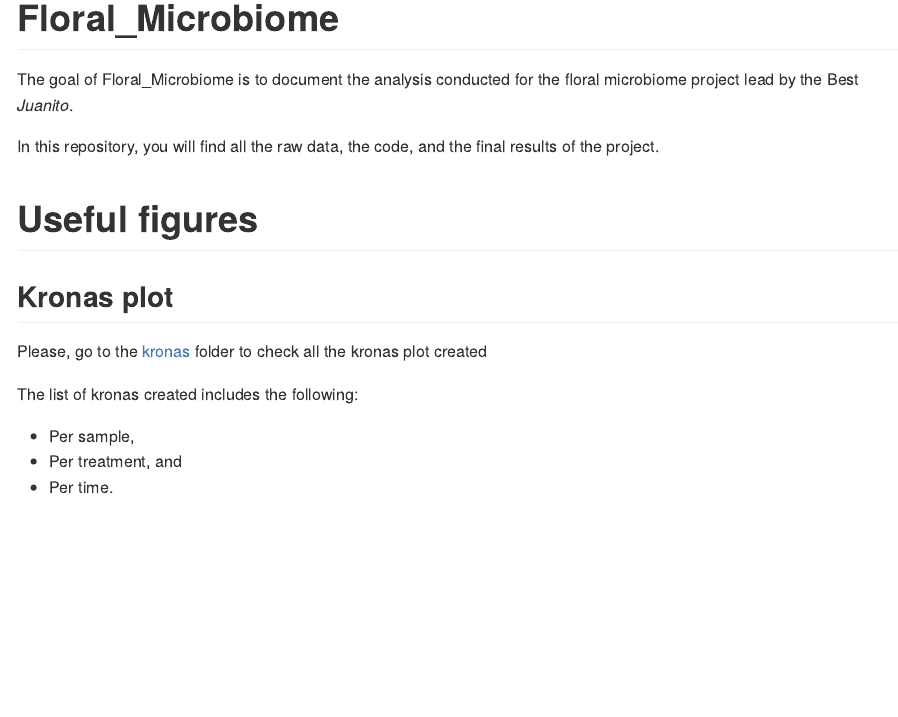
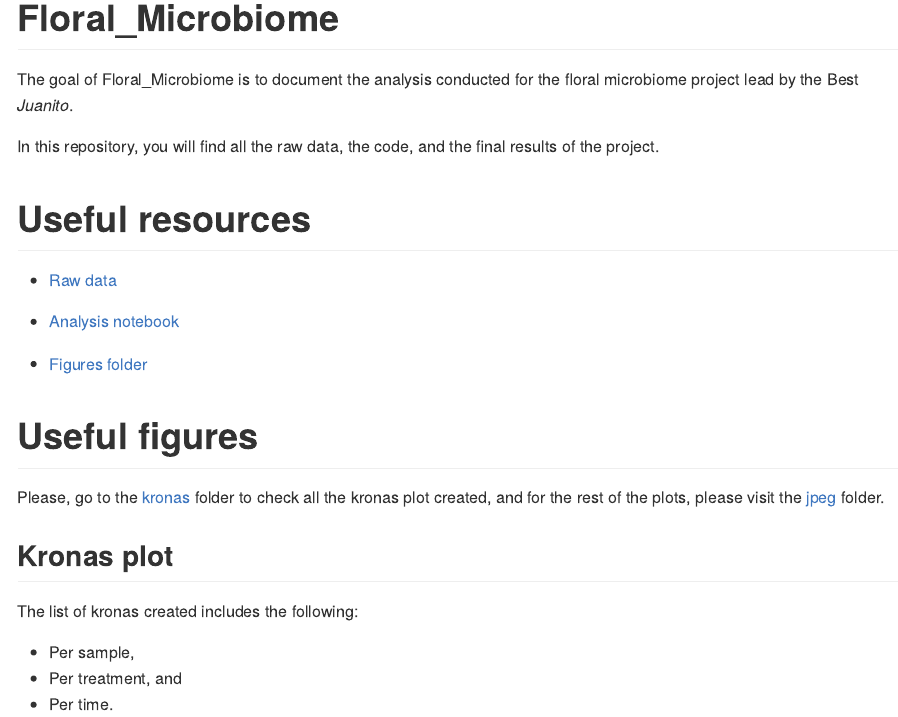
Before and after one commit to DanielQuiroz97/Floral_Microbiome, an R Markdown document (README.Rmd): the page in a window 1100 px wide, from its top. The pictures show the output file README.md that the author committed with the source, drawn offline in the style of GitHub.

Commit message:
updating readme

```diff
--- a/README.Rmd
+++ b/README.Rmd
@@ -21,11 +21,19 @@ The goal of Floral_Microbiome is to document the analysis conducted for the flor
 
 In this repository, you will find all the raw data, the code, and the final results of the project.
 
+# Useful resources
+
+-   [Raw data](https://github.com/DanielQuiroz97/Floral_Microbiome/tree/main/Data)
+
+-   [Analysis notebook](https://github.com/DanielQuiroz97/Floral_Microbiome/blob/main/analysis.md)
+
+-   [Figures folder](https://github.com/DanielQuiroz97/Floral_Microbiome/tree/main/Figures)
+
 # Useful figures
 
+Please, go to the [kronas](https://github.com/DanielQuiroz97/Floral_Microbiome/tree/main/Figures/Kronas) folder to check all the kronas plot created, and for the rest of the plots, please visit the [jpeg](https://github.com/DanielQuiroz97/Floral_Microbiome/tree/main/Figures/jpeg) folder.
+
 ## Kronas plot
-
-Please, go to the [kronas](https://github.com/DanielQuiroz97/Floral_Microbiome/tree/main/Figures/Kronas) folder to check all the kronas plot created
 
 The list of kronas created includes the following:
 
```
Also changed, not shown: README.md.
